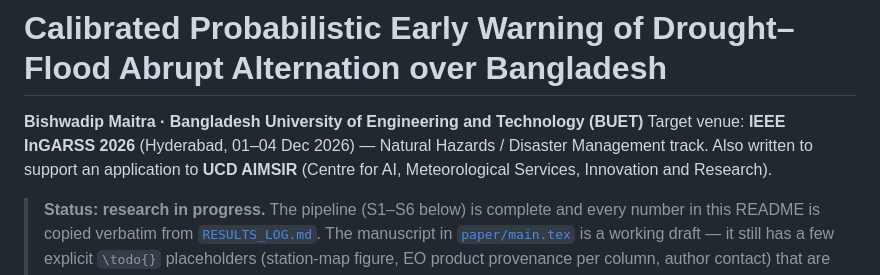
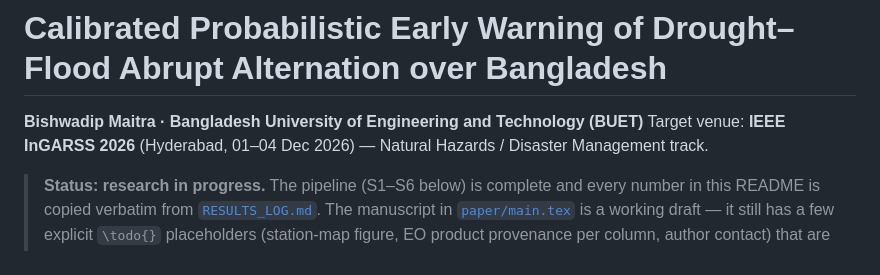
Before and after one commit to maitraBishwadip/Calibrated-Probabilistic-Early-Warning-of-Drought-Flood-Abrupt-Alternation, a Markdown page: README.md, the part around the change. Drawn GitHub-style.

```diff
--- a/README.md
+++ b/README.md
@@ -2,7 +2,7 @@
 
 **Bishwadip Maitra · Bangladesh University of Engineering and Technology (BUET)**
 Target venue: **IEEE InGARSS 2026** (Hyderabad, 01–04 Dec 2026) — Natural Hazards / Disaster Management track.
-Also written to support an application to **UCD AIMSIR** (Centre for AI, Meteorological Services, Innovation and Research).
+
 
 > **Status: research in progress.** The pipeline (S1–S6 below) is complete and every number in this README
 > is copied verbatim from [`RESULTS_LOG.md`](RESULTS_LOG.md). The manuscript in [`paper/main.tex`](paper/main.tex)
```
